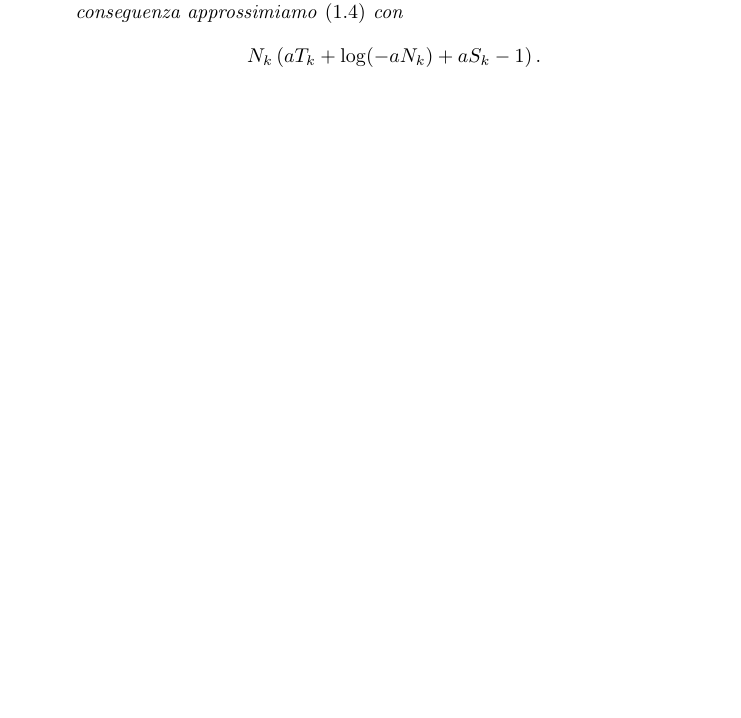
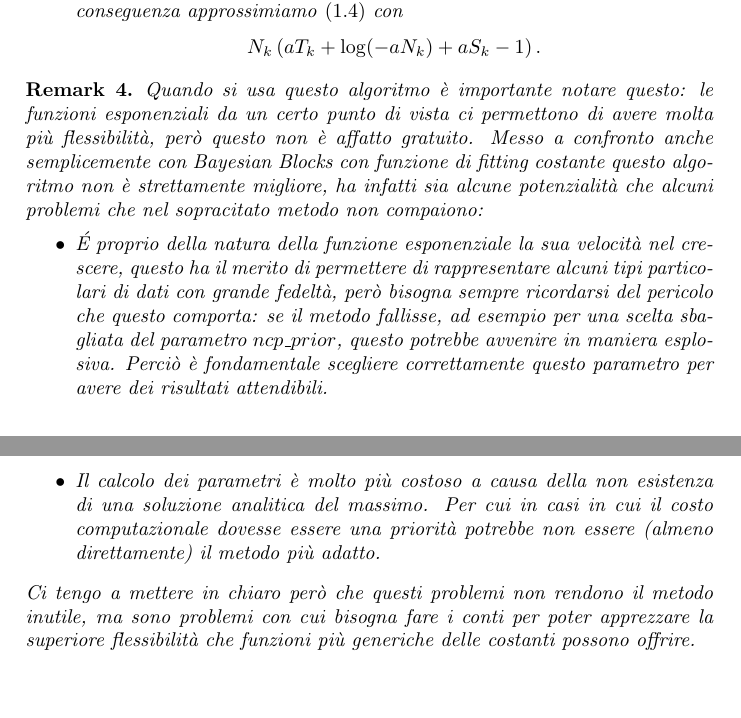
Before and after one commit to ASTRO-EDU/BBexponential, a LaTeX document (tex/report.tex): part of page 7 of 7 before the commit and two parts of pages 7 and 8 of 8 after it, the two joined at a grey line, cut so that both start at the same text, the shorter picture padded with empty space. Compiled offline with pdfLaTeX.

Commit message:
extended report

```diff
--- a/tex/report.tex
+++ b/tex/report.tex
@@ -164,4 +164,12 @@ N_k\left(aT_k+\log(-aN_k)+aS_k-1\right).
 $$
 \end{itemize}
 \end{remark}
+\begin{remark}
+Quando si usa questo algoritmo è importante notare questo: le funzioni esponenziali da un certo punto di vista ci permettono di avere molta più flessibilità, però questo non è affatto gratuito. Messo a confronto anche semplicemente con Bayesian Blocks con funzione di fitting costante questo algoritmo non è strettamente migliore, ha infatti sia alcune potenzialità che alcuni problemi che nel sopracitato metodo non compaiono:
+\begin{itemize}
+\item \'E proprio della natura della funzione esponenziale la sua velocità nel crescere, questo ha il merito di permettere di rappresentare alcuni tipi particolari di dati con grande fedeltà, però bisogna sempre ricordarsi del pericolo che questo comporta: se il metodo fallisse, ad esempio per una scelta sbagliata del parametro $ncp\_prior$, questo potrebbe avvenire in maniera esplosiva. Perciò è fondamentale scegliere correttamente questo parametro per avere dei risultati attendibili.
+\item Il calcolo dei parametri è molto più costoso a causa della non esistenza di una soluzione analitica del massimo. Per cui in casi in cui il costo computazionale dovesse essere una priorità potrebbe non essere (almeno direttamente) il metodo più adatto.
+\end{itemize}
+Ci tengo a mettere in chiaro però che questi problemi non rendono il metodo inutile, ma sono problemi con cui bisogna fare i conti per poter apprezzare la superiore flessibilità che funzioni più generiche delle costanti possono offrire.
+\end{remark}
 \end{document}
```
Also changed, not shown: tex/report.pdf, 4 other files.
